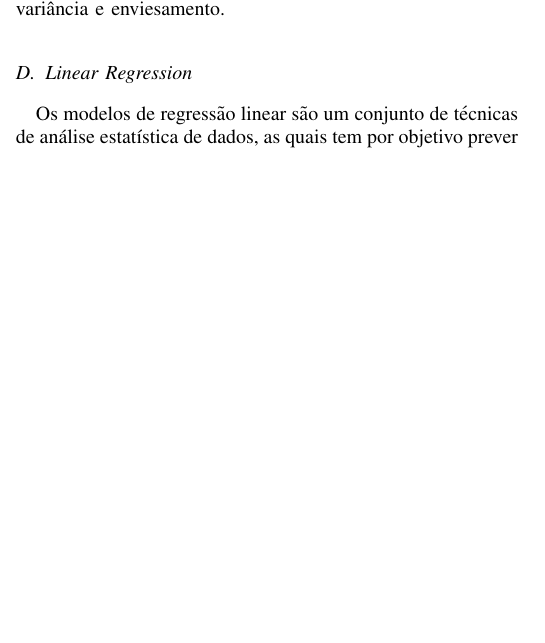
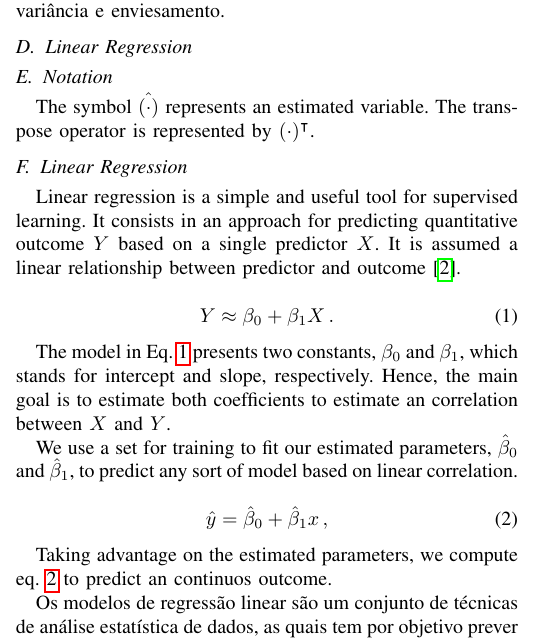
Before and after one commit to lucasabdalah/Exploratory-Data-Analisys, a LaTeX problem sheet (report/hw2/hw2-paper.tex, which reads report/hw2/manuscript/methods.tex): part of one column of page 1 of 2, cut so that both start at the same text, the shorter picture padded with empty space. Compiled offline with pdfLaTeX; a missing font is replaced by an installed copy or a similar font; a LaTeX package or settings file that is missing is left out; a missing bibliography style is replaced by a similar one.

Commit message:
update linear regression

```diff
--- a/report/hw2/manuscript/methods.tex
+++ b/report/hw2/manuscript/methods.tex
@@ -11,6 +11,28 @@ A validação cruzada consiste numa técnica para avaliar o modelo dentro conjun
 Essa estratégia serve muitas vezes para indicar quais modelos terão uma previsão melhor no conjunto de teste, visto que permite comparar os níveis de erro e variância gerado pelos modelos. Importante ressaltar que usar k muito pequeno (como apenas em dois grupos k = 2) ou muito grande (k = número de amostras) gerará problemas. No primeiro caso poderá um alto enviesamento dos modelos, visto que muitas amostras serão deixadas de fora do grupo de treino, e no segundo ocorrerá muita variância nos modelos pois os grupos utilizados no método são muito semelhantes. Portanto para compensar ambos os efeitos costuma-se usar k = 5 ou 10, visto que experimentalmente apresentam níveis aceitáveis de variância e enviesamento.
 
 \subsection{Linear Regression}
+\subsection{Notation}
+The symbol $\hat{(\cdot)}$ represents an estimated variable. The transpose operator is represented by $(\cdot)^\intercal$.
+
+\subsection{Linear Regression}
+
+Linear regression is a simple and useful tool for supervised learning. It consists in an approach for predicting  quantitative outcome $Y$ based on a single predictor $X$. It is assumed a linear relationship between predictor and outcome~\cite{James2013}.
+
+\begin{equation}
+Y \approx \beta_0 + \beta_1 X \, . \label{eq:linear_regression}
+\end{equation}
+
+The model in Eq. \ref{eq:linear_regression} presents two constants, $\beta_0$ and $\beta_1$, which stands for intercept and slope, respectively. Hence, the main goal is to estimate both coefficients to estimate an correlation between $X$ and $Y$.
+
+We use a set for training to fit our estimated parameters, $\hat{\beta}_{0}$ and $\hat{\beta}_{1}$, to predict any sort of model based on linear correlation.
+
+\begin{equation}
+\hat{y} = \hat{\beta}_{0} + \hat{\beta}_{1}x  \, ,
+\label{eq:est_linear_model}
+\end{equation}
+
+Taking advantage on the estimated parameters, we compute eq. \ref{eq:est_linear_model} to predict an continuos outcome.
+
 Os modelos de regressão linear são um conjunto de técnicas de análise estatística de dados, as quais tem por objetivo prever uma tendência de comportamento de um dado, a partir de outros dados já obtidos, tendo como pré-suposto que cada um dos dados já conhecidos, os preditores, tem uma relação linear com o dado de saída.
 
 Portanto esses modelos são definidos por seguirem a
```
Also changed, not shown: report/hw2/hw2-paper.pdf.
